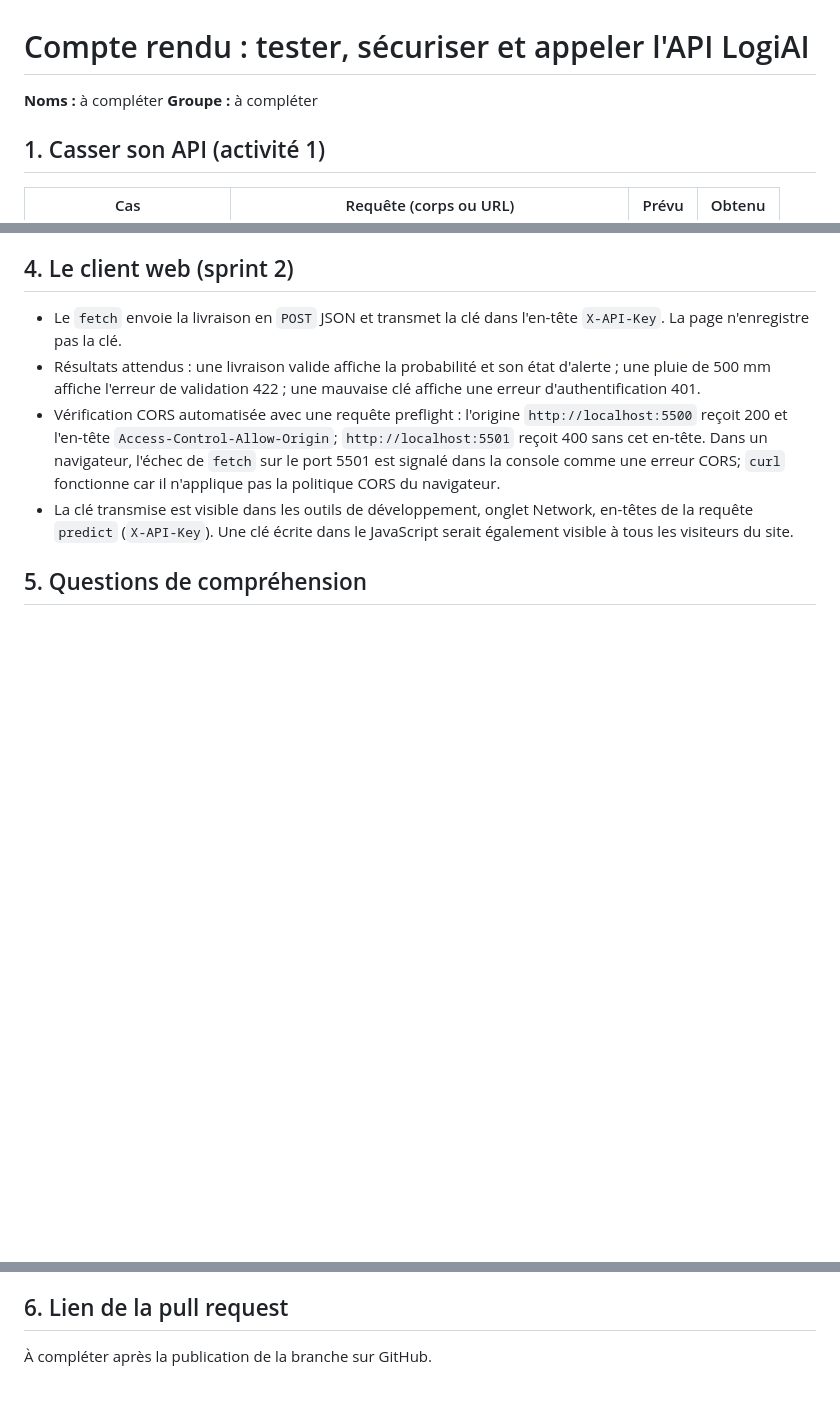
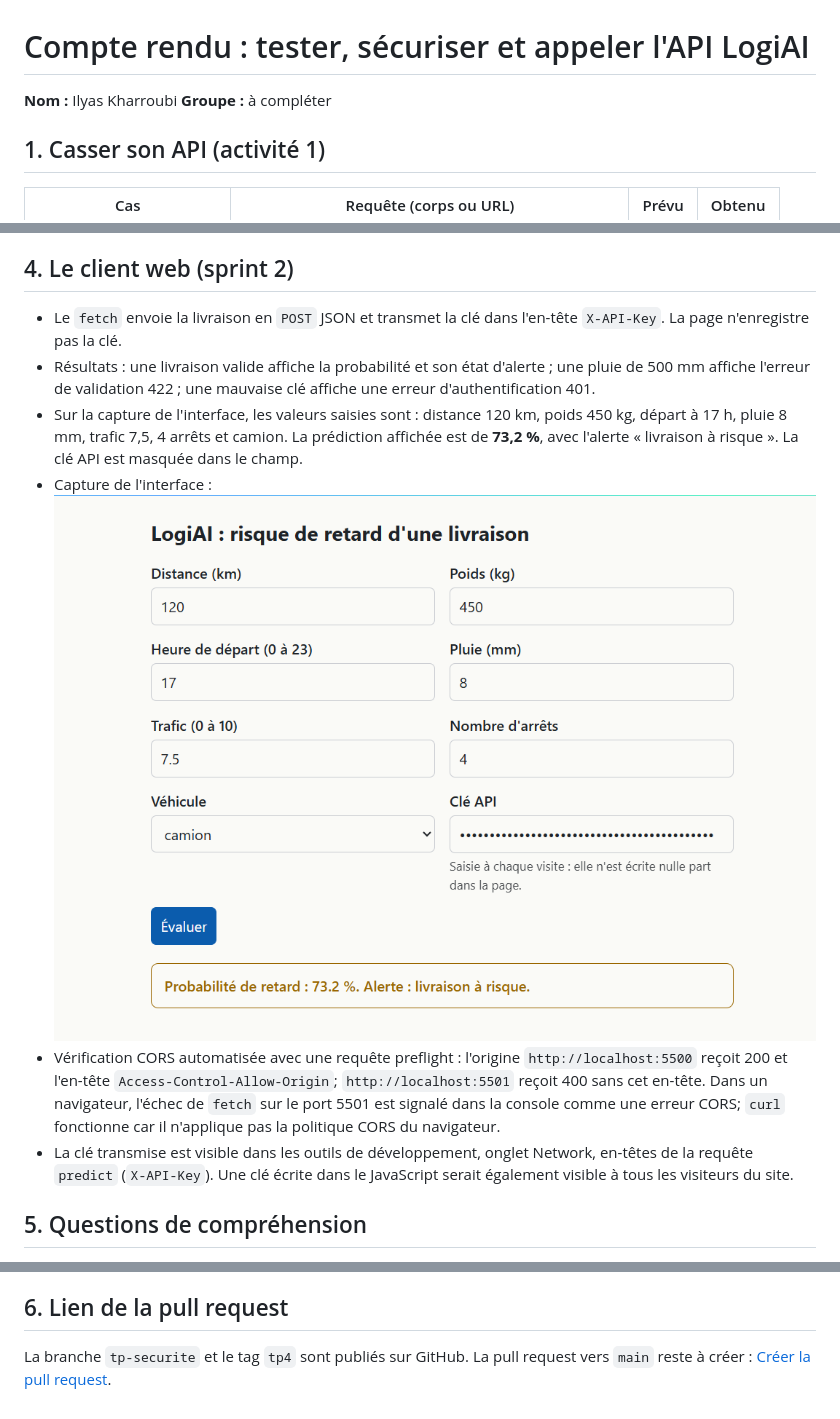
Before and after one commit to ilyaskh08/atelier4, a Markdown page: starter2/COMPTE_RENDU.md, 3 parts joined by grey strips. Rendered like a GitHub page; pictures changed too: starter2/docs/captures/interface-logiai.png (added); blank space fills up the shorter version.

Commit message:
Compléter le compte rendu LogiAI
Co-authored-by: Copilot <223556219+Copilot@users.noreply.github.com>

```diff
--- a/starter2/COMPTE_RENDU.md
+++ b/starter2/COMPTE_RENDU.md
@@ -1,6 +1,6 @@
 # Compte rendu : tester, sécuriser et appeler l'API LogiAI
 
-**Noms :** à compléter  **Groupe :** à compléter
+**Nom :** Ilyas Kharroubi  **Groupe :** à compléter
 
 ## 1. Casser son API (activité 1)
 
@@ -60,9 +60,15 @@ def verify_api_key(x_api_key: str | None = Header(default=None)) -> str:
 
 - Le `fetch` envoie la livraison en `POST` JSON et transmet la clé dans
   l'en-tête `X-API-Key`. La page n'enregistre pas la clé.
-- Résultats attendus : une livraison valide affiche la probabilité et son état
-  d'alerte ; une pluie de 500 mm affiche l'erreur de validation 422 ; une
-  mauvaise clé affiche une erreur d'authentification 401.
+- Résultats : une livraison valide affiche la probabilité et son état d'alerte ;
+  une pluie de 500 mm affiche l'erreur de validation 422 ; une mauvaise clé
+  affiche une erreur d'authentification 401.
+- Sur la capture de l'interface, les valeurs saisies sont : distance 120 km,
+  poids 450 kg, départ à 17 h, pluie 8 mm, trafic 7,5, 4 arrêts et camion.
+  La prédiction affichée est de **73,2 %**, avec l'alerte « livraison à risque ».
+  La clé API est masquée dans le champ.
+- Capture de l'interface : ![Interface LogiAI affichant une probabilité de
+  retard de 73,2 % et une alerte de risque](docs/captures/interface-logiai.png)
 - Vérification CORS automatisée avec une requête preflight : l'origine
   `http://localhost:5500` reçoit 200 et l'en-tête
   `Access-Control-Allow-Origin`; `http://localhost:5501` reçoit 400 sans cet
@@ -101,4 +107,6 @@ def verify_api_key(x_api_key: str | None = Header(default=None)) -> str:
 
 ## 6. Lien de la pull request
 
-À compléter après la publication de la branche sur GitHub.
+La branche `tp-securite` et le tag `tp4` sont publiés sur GitHub. La pull
+request vers `main` reste à créer :
+[Créer la pull request](https://github.com/ilyaskh08/atelier4/compare/main...tp-securite?expand=1).
```
